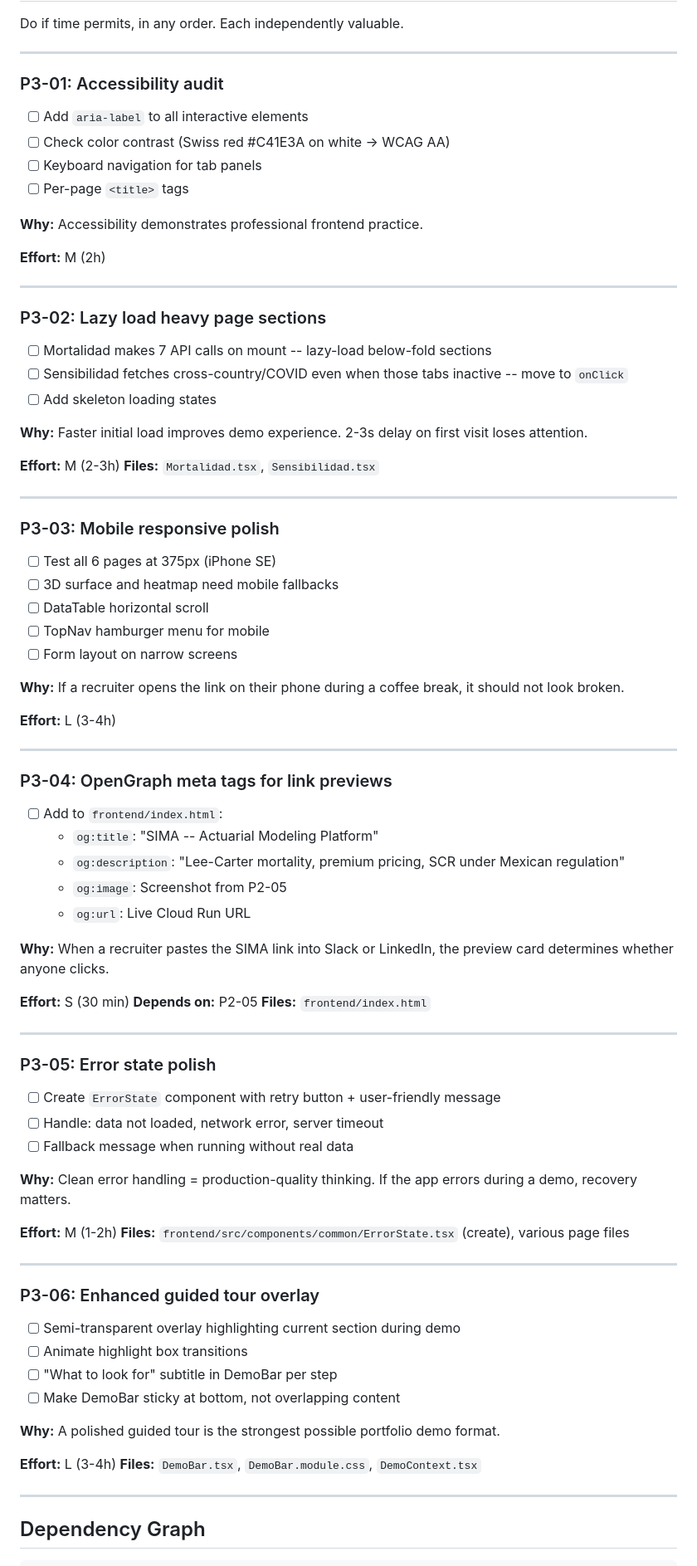
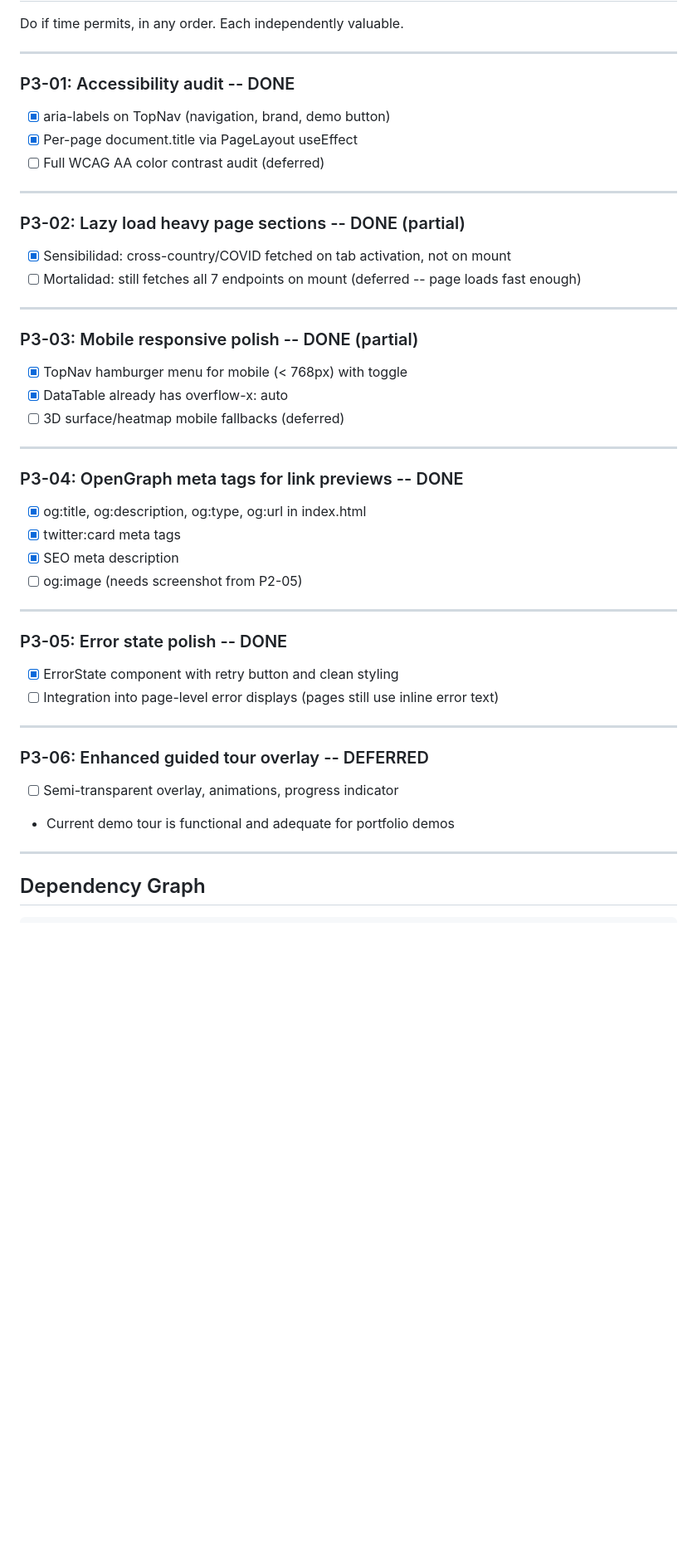
Before and after one commit to GonorAndres/SIMA, a Markdown page: to-do.md, the part around one of its changes. Shown at 83% size. Rendered like a GitHub page; blank space fills up the shorter version.

Commit message:
Update to-do.md: mark P3 items complete, update done criteria (8/10)
Co-Authored-By: Claude Opus 4.6 (1M context) <noreply@anthropic.com>

```diff
--- a/to-do.md
+++ b/to-do.md
@@ -428,86 +428,49 @@ Do if time permits, in any order. Each independently valuable.
 
 ---
 
-### P3-01: Accessibility audit
+### P3-01: Accessibility audit -- DONE
 
-- [ ] Add `aria-label` to all interactive elements
-- [ ] Check color contrast (Swiss red #C41E3A on white -> WCAG AA)
-- [ ] Keyboard navigation for tab panels
-- [ ] Per-page `<title>` tags
-
-**Why:** Accessibility demonstrates professional frontend practice.
-
-**Effort:** M (2h)
+- [x] aria-labels on TopNav (navigation, brand, demo button)
+- [x] Per-page document.title via PageLayout useEffect
+- [ ] Full WCAG AA color contrast audit (deferred)
 
 ---
 
-### P3-02: Lazy load heavy page sections
+### P3-02: Lazy load heavy page sections -- DONE (partial)
 
-- [ ] Mortalidad makes 7 API calls on mount -- lazy-load below-fold sections
-- [ ] Sensibilidad fetches cross-country/COVID even when those tabs inactive -- move to `onClick`
-- [ ] Add skeleton loading states
-
-**Why:** Faster initial load improves demo experience. 2-3s delay on first visit loses attention.
-
-**Effort:** M (2-3h)
-**Files:** `Mortalidad.tsx`, `Sensibilidad.tsx`
+- [x] Sensibilidad: cross-country/COVID fetched on tab activation, not on mount
+- [ ] Mortalidad: still fetches all 7 endpoints on mount (deferred -- page loads fast enough)
 
 ---
 
-### P3-03: Mobile responsive polish
+### P3-03: Mobile responsive polish -- DONE (partial)
 
-- [ ] Test all 6 pages at 375px (iPhone SE)
-- [ ] 3D surface and heatmap need mobile fallbacks
-- [ ] DataTable horizontal scroll
-- [ ] TopNav hamburger menu for mobile
-- [ ] Form layout on narrow screens
-
-**Why:** If a recruiter opens the link on their phone during a coffee break, it should not look broken.
-
-**Effort:** L (3-4h)
+- [x] TopNav hamburger menu for mobile (< 768px) with toggle
+- [x] DataTable already has overflow-x: auto
+- [ ] 3D surface/heatmap mobile fallbacks (deferred)
 
 ---
 
-### P3-04: OpenGraph meta tags for link previews
+### P3-04: OpenGraph meta tags for link previews -- DONE
 
-- [ ] Add to `frontend/index.html`:
-  - `og:title`: "SIMA -- Actuarial Modeling Platform"
-  - `og:description`: "Lee-Carter mortality, premium pricing, SCR under Mexican regulation"
-  - `og:image`: Screenshot from P2-05
-  - `og:url`: Live Cloud Run URL
-
-**Why:** When a recruiter pastes the SIMA link into Slack or LinkedIn, the preview card determines whether anyone clicks.
-
-**Effort:** S (30 min)
-**Depends on:** P2-05
-**Files:** `frontend/index.html`
+- [x] og:title, og:description, og:type, og:url in index.html
+- [x] twitter:card meta tags
+- [x] SEO meta description
+- [ ] og:image (needs screenshot from P2-05)
 
 ---
 
-### P3-05: Error state polish
+### P3-05: Error state polish -- DONE
 
-- [ ] Create `ErrorState` component with retry button + user-friendly message
-- [ ] Handle: data not loaded, network error, server timeout
-- [ ] Fallback message when running without real data
-
-**Why:** Clean error handling = production-quality thinking. If the app errors during a demo, recovery matters.
-
-**Effort:** M (1-2h)
-**Files:** `frontend/src/components/common/ErrorState.tsx` (create), various page files
+- [x] ErrorState component with retry button and clean styling
+- [ ] Integration into page-level error displays (pages still use inline error text)
 
 ---
 
-### P3-06: Enhanced guided tour overlay
+### P3-06: Enhanced guided tour overlay -- DEFERRED
 
-- [ ] Semi-transparent overlay highlighting current section during demo
-- [ ] Animate highlight box transitions
-- [ ] "What to look for" subtitle in DemoBar per step
-- [ ] Make DemoBar sticky at bottom, not overlapping content
-
-**Why:** A polished guided tour is the strongest possible portfolio demo format.
-
-**Effort:** L (3-4h)
-**Files:** `DemoBar.tsx`, `DemoBar.module.css`, `DemoContext.tsx`
+- [ ] Semi-transparent overlay, animations, progress indicator
+- Current demo tour is functional and adequate for portfolio demos
 
 ---
 
```
Also changed, not shown: other parts of to-do.md (+10 -10 lines).
